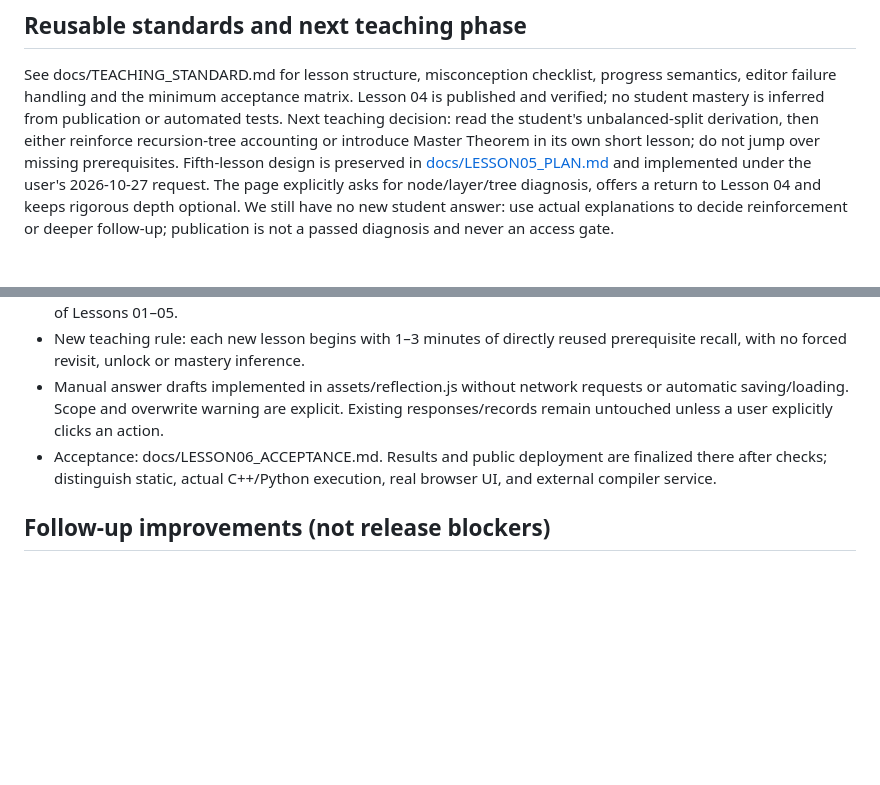
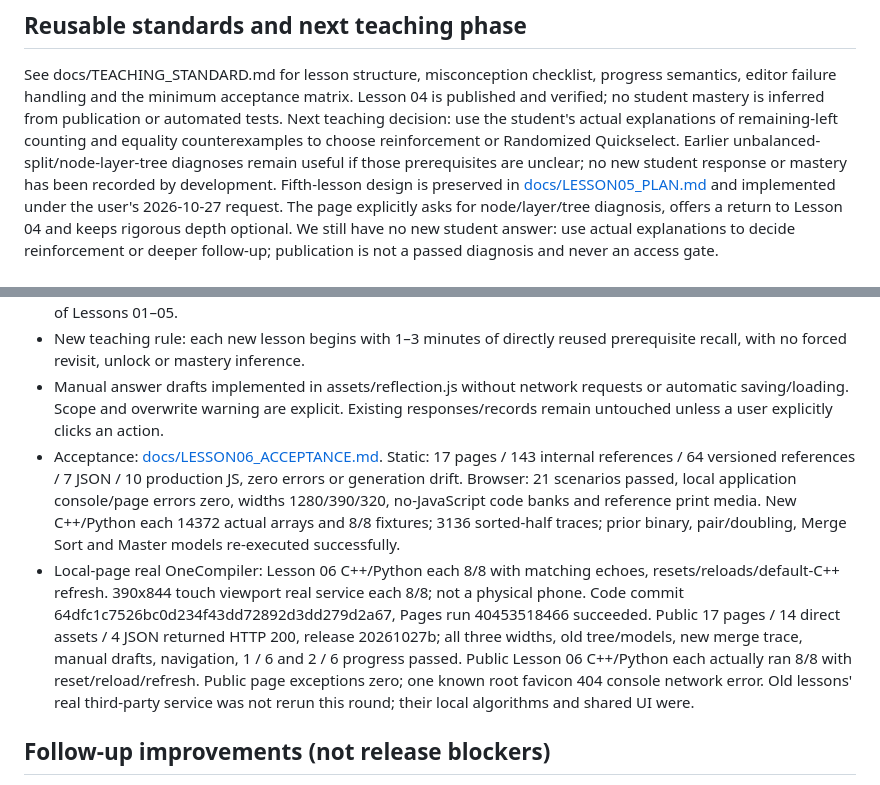
Before and after one commit to Dongqiyu829/Dongqiyu829.github.io, a Markdown page: learn/algorithms/TEACH_SYNC.md, 2 parts joined by grey strips. Rendered like a GitHub page; blank space fills up the shorter version.

Commit message:
Record deployed Lesson 06 acceptance and verified monitoring configuration

```diff
--- a/learn/algorithms/TEACH_SYNC.md
+++ b/learn/algorithms/TEACH_SYNC.md
@@ -81,7 +81,7 @@ Student answers, completion marks and mastery are not synchronized with a teache
 
 See docs/TEACHING_STANDARD.md for lesson structure, misconception checklist, progress semantics, editor failure handling and the minimum acceptance matrix.
 Lesson 04 is published and verified; no student mastery is inferred from publication or automated tests.
-Next teaching decision: read the student's unbalanced-split derivation, then either reinforce recursion-tree accounting or introduce Master Theorem in its own short lesson; do not jump over missing prerequisites.
+Next teaching decision: use the student's actual explanations of remaining-left counting and equality counterexamples to choose reinforcement or Randomized Quickselect. Earlier unbalanced-split/node-layer-tree diagnoses remain useful if those prerequisites are unclear; no new student response or mastery has been recorded by development.
 Fifth-lesson design is preserved in [docs/LESSON05_PLAN.md](docs/LESSON05_PLAN.md) and implemented under the user's 2026-10-27 request. The page explicitly asks for node/layer/tree diagnosis, offers a return to Lesson 04 and keeps rigorous depth optional. We still have no new student answer: use actual explanations to decide reinforcement or deeper follow-up; publication is not a passed diagnosis and never an access gate.
 
 ## Research Frontiers (2026-10-27)
@@ -111,7 +111,8 @@ Fifth-lesson design is preserved in [docs/LESSON05_PLAN.md](docs/LESSON05_PLAN.m
 - New course: same 20–25 minute core, concrete [2,4,1,3,5], naive baseline, three pair classes, a focused merge-count trace and equality counterexample. New reference: reference/counting-inversions.html. No broad rewrite of Lessons 01–05.
 - New teaching rule: each new lesson begins with 1–3 minutes of directly reused prerequisite recall, with no forced revisit, unlock or mastery inference.
 - Manual answer drafts implemented in assets/reflection.js without network requests or automatic saving/loading. Scope and overwrite warning are explicit. Existing responses/records remain untouched unless a user explicitly clicks an action.
-- Acceptance: docs/LESSON06_ACCEPTANCE.md. Results and public deployment are finalized there after checks; distinguish static, actual C++/Python execution, real browser UI, and external compiler service.
+- Acceptance: [docs/LESSON06_ACCEPTANCE.md](docs/LESSON06_ACCEPTANCE.md). Static: 17 pages / 143 internal references / 64 versioned references / 7 JSON / 10 production JS, zero errors or generation drift. Browser: 21 scenarios passed, local application console/page errors zero, widths 1280/390/320, no-JavaScript code banks and reference print media. New C++/Python each 14372 actual arrays and 8/8 fixtures; 3136 sorted-half traces; prior binary, pair/doubling, Merge Sort and Master models re-executed successfully.
+- Local-page real OneCompiler: Lesson 06 C++/Python each 8/8 with matching echoes, resets/reloads/default-C++ refresh. 390x844 touch viewport real service each 8/8; not a physical phone. Code commit 64dfc1c7526bc0d234f43dd72892d3dd279d2a67, Pages run 40453518466 succeeded. Public 17 pages / 14 direct assets / 4 JSON returned HTTP 200, release 20261027b; all three widths, old tree/models, new merge trace, manual drafts, navigation, 1 / 6 and 2 / 6 progress passed. Public Lesson 06 C++/Python each actually ran 8/8 with reset/reload/refresh. Public page exceptions zero; one known root favicon 404 console network error. Old lessons' real third-party service was not rerun this round; their local algorithms and shared UI were.
 
 ## Follow-up improvements (not release blockers)
 
```
Also changed, not shown: 1 other file.
